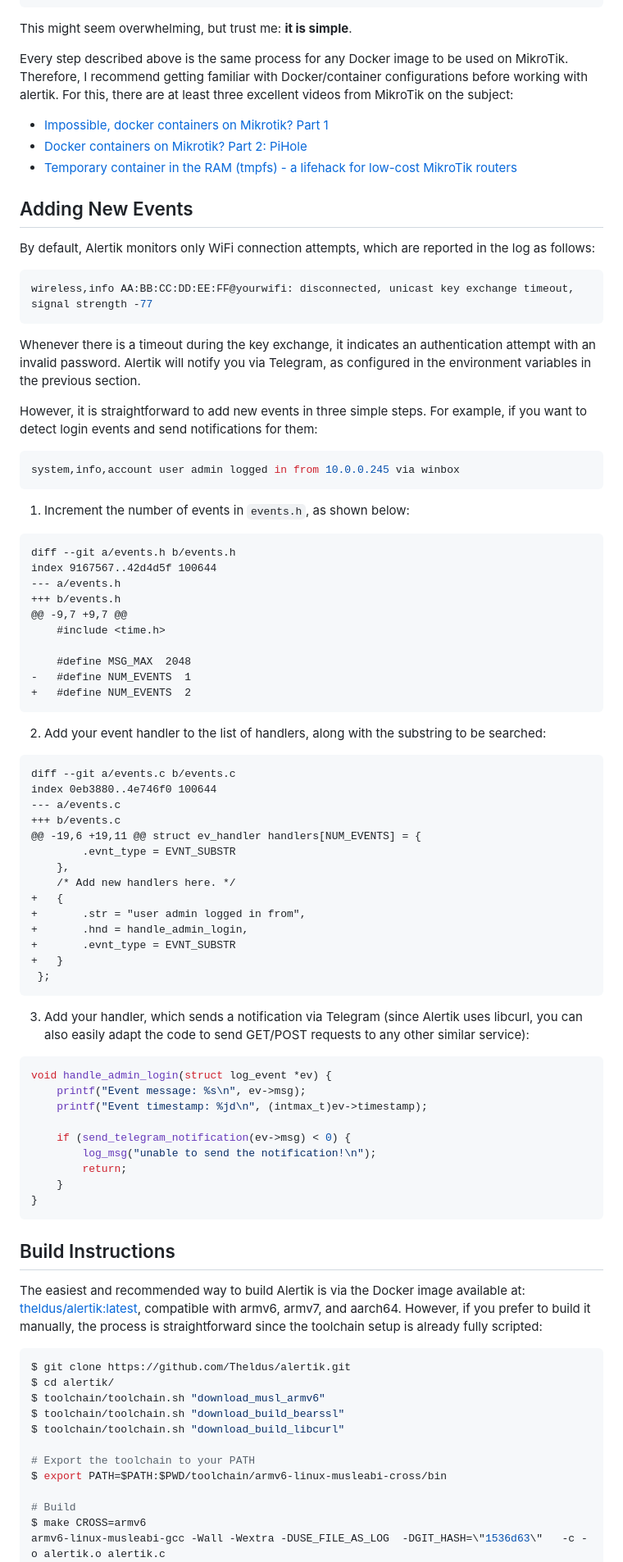
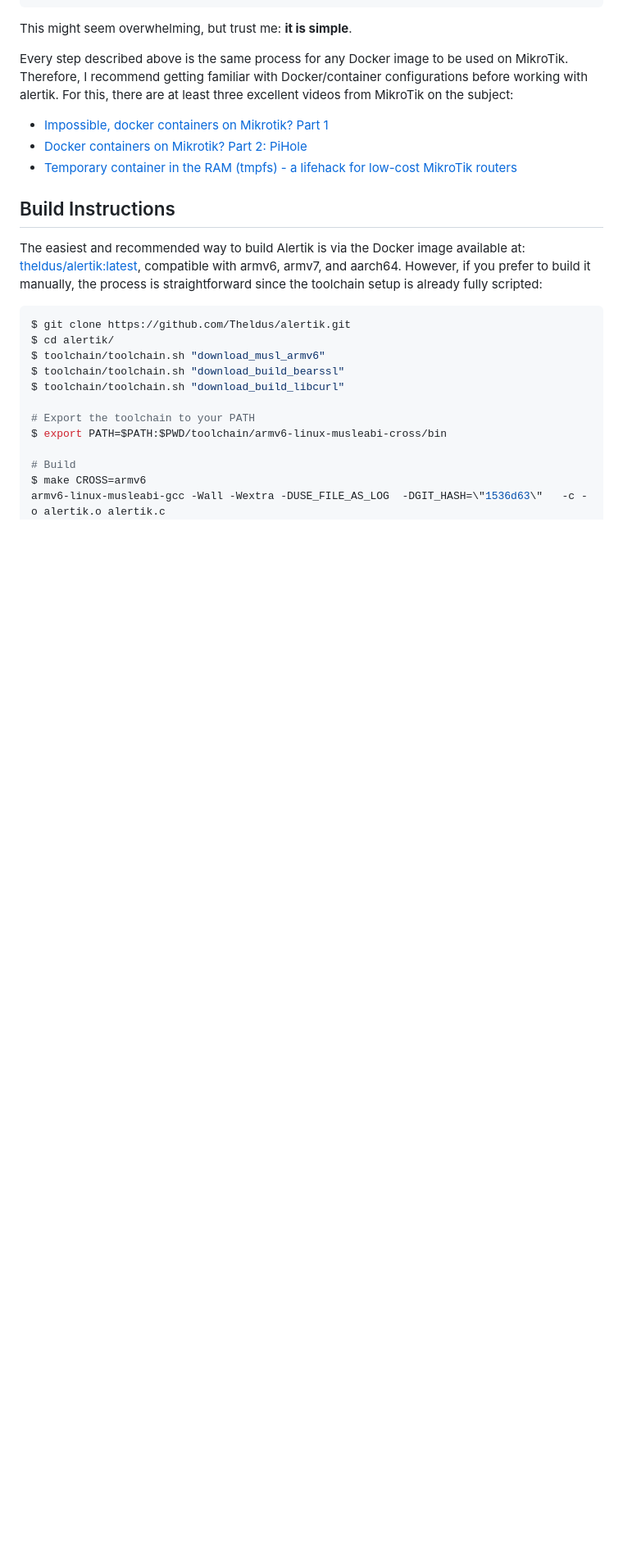
Before and after one commit to Theldus/alertik, a Markdown page: README.md, the part around the change printed below. Shown: that part at 82% size. Rendered like a GitHub page; folded sections open; blank space fills up the shorter version.

````diff
--- a/README.md
+++ b/README.md
@@ -264,64 +363,6 @@ Every step described above is the same process for any Docker image to be used o
 - [Docker containers on Mikrotik? Part 2: PiHole](https://www.youtube.com/watch?v=UMcJs4oyHDk)
 - [Temporary container in the RAM (tmpfs) - a lifehack for low-cost MikroTik routers](https://www.youtube.com/watch?v=KO9wbarVPOk)
 
-## Adding New Events
-By default, Alertik monitors only WiFi connection attempts, which are reported in the log as follows:
-```bash
-wireless,info AA:BB:CC:DD:EE:FF@yourwifi: disconnected, unicast key exchange timeout, signal strength -77
-```
-
-Whenever there is a timeout during the key exchange, it indicates an authentication attempt with an invalid password. Alertik will notify you via Telegram, as configured in the environment variables in the previous section.
-
-However, it is straightforward to add new events in three simple steps. For example, if you want to detect login events and send notifications for them:
-```bash
-system,info,account user admin logged in from 10.0.0.245 via winbox
-```
-
-1. Increment the number of events in `events.h`, as shown below:
-```diff
-diff --git a/events.h b/events.h
-index 9167567..42d4d5f 100644
---- a/events.h
-+++ b/events.h
-@@ -9,7 +9,7 @@
-    #include <time.h>
-
-    #define MSG_MAX  2048
--   #define NUM_EVENTS  1
-+   #define NUM_EVENTS  2
-```
-
-2. Add your event handler to the list of handlers, along with the substring to be searched:
-```diff
-diff --git a/events.c b/events.c
-index 0eb3880..4e746f0 100644
---- a/events.c
-+++ b/events.c
-@@ -19,6 +19,11 @@ struct ev_handler handlers[NUM_EVENTS] = {
-        .evnt_type = EVNT_SUBSTR
-    },
-    /* Add new handlers here. */
-+   {
-+       .str = "user admin logged in from",
-+       .hnd = handle_admin_login,
-+       .evnt_type = EVNT_SUBSTR
-+   }
- };
-```
-
-3. Add your handler, which sends a notification via Telegram (since Alertik uses libcurl, you can also easily adapt the code to send GET/POST requests to any other similar service):
-```c
-void handle_admin_login(struct log_event *ev) {
-    printf("Event message: %s\n", ev->msg);
-    printf("Event timestamp: %jd\n", (intmax_t)ev->timestamp);
-
-    if (send_telegram_notification(ev->msg) < 0) {
-        log_msg("unable to send the notification!\n");
-        return;
-    }
-}
-```
-
 ## Build Instructions
 The easiest and recommended way to build Alertik is via the Docker image available at: [theldus/alertik:latest], compatible with armv6, armv7, and aarch64. However, if you prefer to build it manually, the process is straightforward since the toolchain setup is already fully scripted:
 ```bash
````
Also changed, not shown: other parts of README.md (+100 -1 lines).
